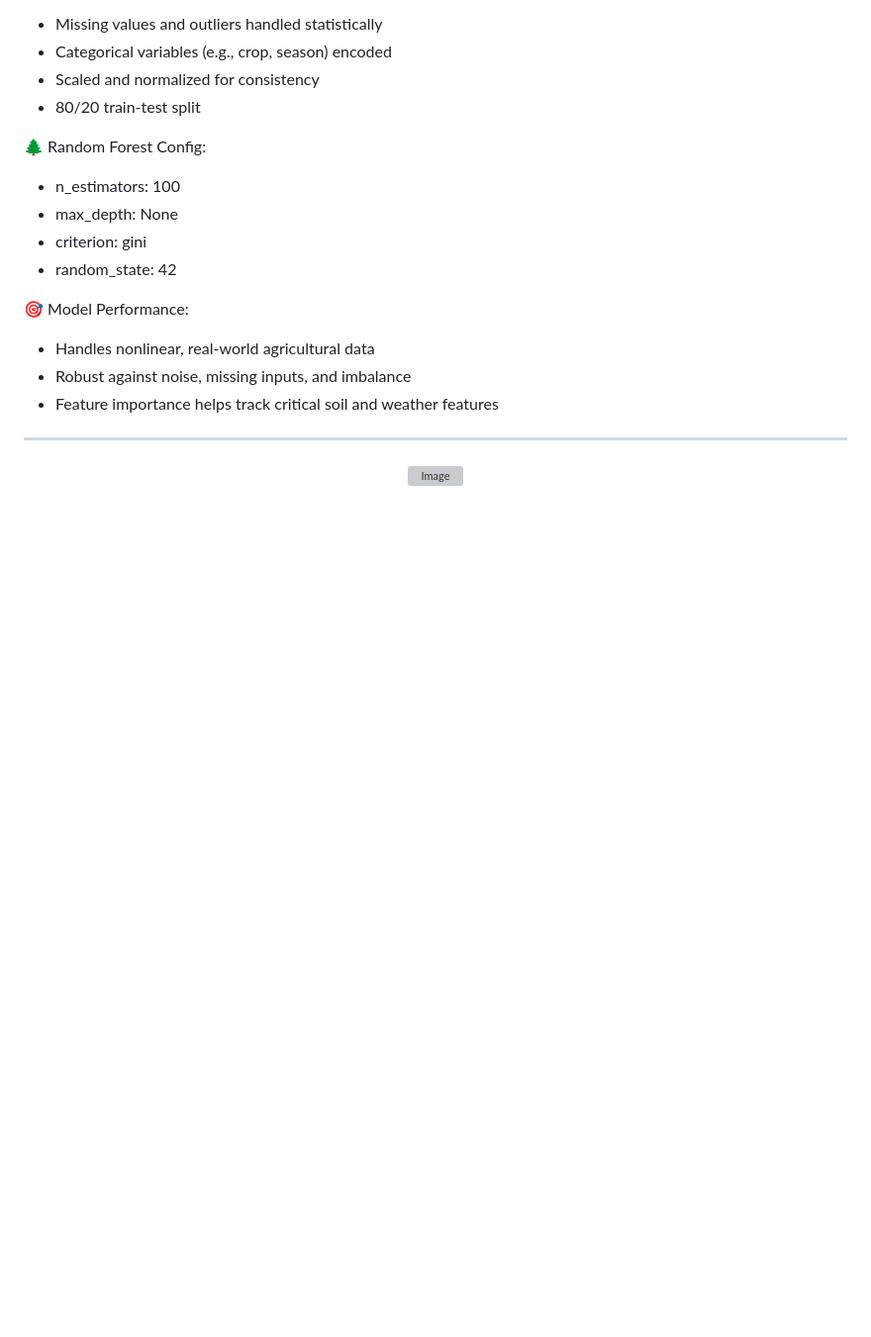
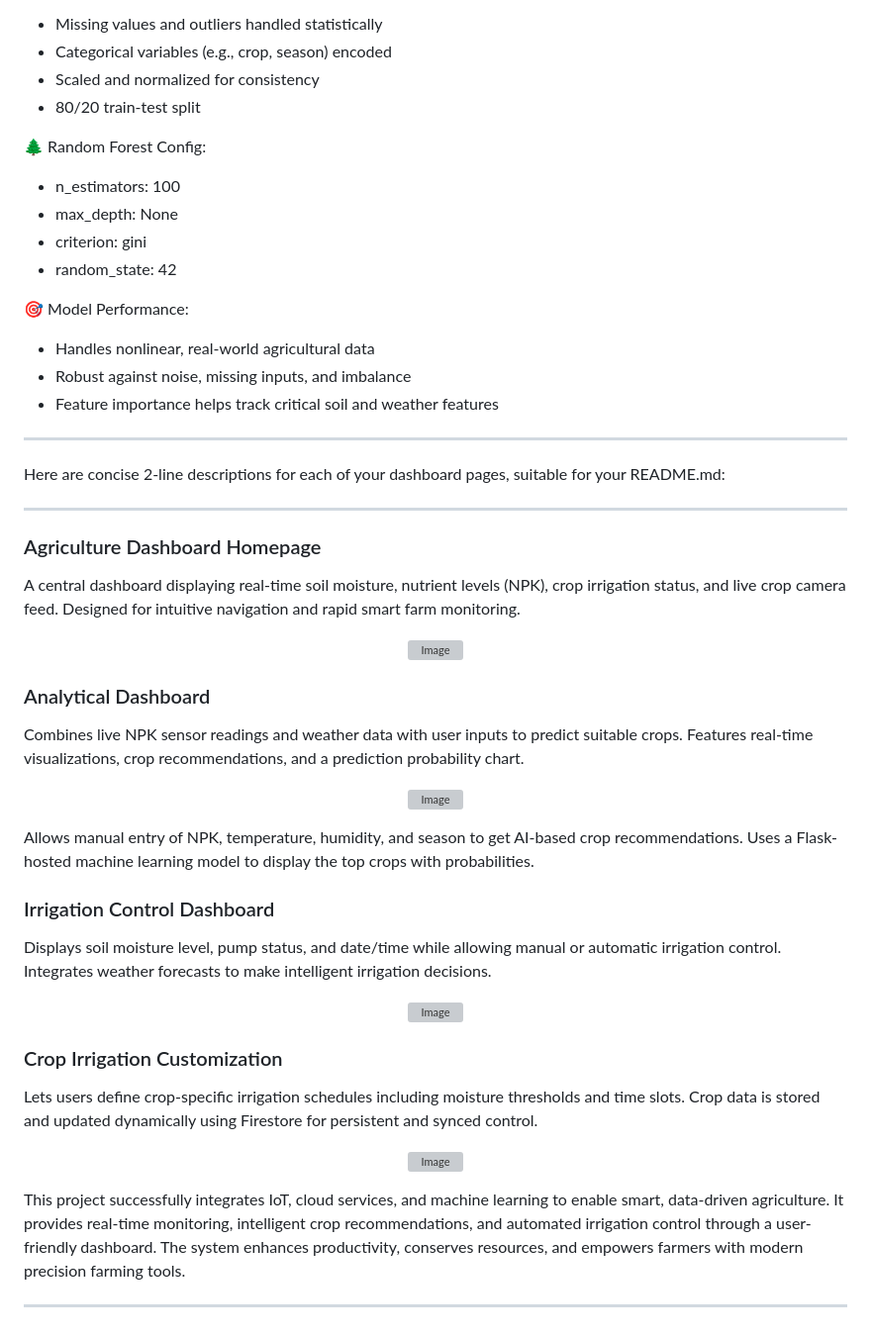
Before and after one commit to M-LOGESH/FarmIQ, a Markdown page: README.md, the part around the change. Shown: that part at 99% size. Rendered like a GitHub page; blank space fills up the shorter version; grey boxes are pictures that could not be loaded.

```diff
--- a/README.md
+++ b/README.md
@@ -79,6 +79,43 @@ An ML engine built using RandomForestClassifier helps suggest suitable crops bas
 
 ---
 
+Here are concise 2-line descriptions for each of your dashboard pages, suitable for your README.md:
+
+---
+
+### Agriculture Dashboard Homepage
+A central dashboard displaying real-time soil moisture, nutrient levels (NPK), crop irrigation status, and live crop camera feed. Designed for intuitive navigation and rapid smart farm monitoring.
+
 <p align="center">
   <img src="https://github.com/user-attachments/assets/3aef7c0d-9283-4880-928b-427203209d25" alt="Image" width="600">
 </p>
+
+
+### Analytical Dashboard
+Combines live NPK sensor readings and weather data with user inputs to predict suitable crops. Features real-time visualizations, crop recommendations, and a prediction probability chart.
+
+<p align="center">
+  <img src="https://github.com/user-attachments/assets/3aef7c0d-9283-4880-928b-427203209d25" alt="Image" width="600">
+</p>
+
+Allows manual entry of NPK, temperature, humidity, and season to get AI-based crop recommendations. Uses a Flask-hosted machine learning model to display the top crops with probabilities.
+
+### Irrigation Control Dashboard
+Displays soil moisture level, pump status, and date/time while allowing manual or automatic irrigation control. Integrates weather forecasts to make intelligent irrigation decisions.
+
+<p align="center">
+  <img src="https://github.com/user-attachments/assets/3aef7c0d-9283-4880-928b-427203209d25" alt="Image" width="600">
+</p>
+
+### Crop Irrigation Customization
+Lets users define crop-specific irrigation schedules including moisture thresholds and time slots. Crop data is stored and updated dynamically using Firestore for persistent and synced control.
+
+<p align="center">
+  <img src="https://github.com/user-attachments/assets/3aef7c0d-9283-4880-928b-427203209d25" alt="Image" width="600">
+</p>
+
+
+
+This project successfully integrates IoT, cloud services, and machine learning to enable smart, data-driven agriculture. It provides real-time monitoring, intelligent crop recommendations, and automated irrigation control through a user-friendly dashboard. The system enhances productivity, conserves resources, and empowers farmers with modern precision farming tools.
+
+---
```
